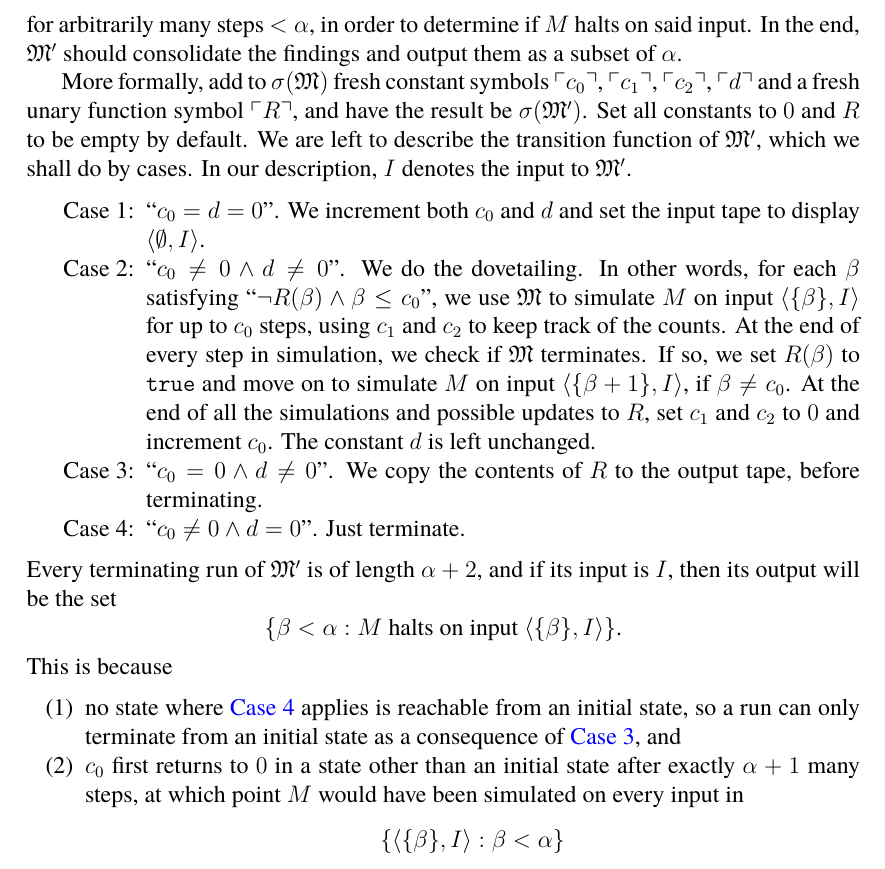
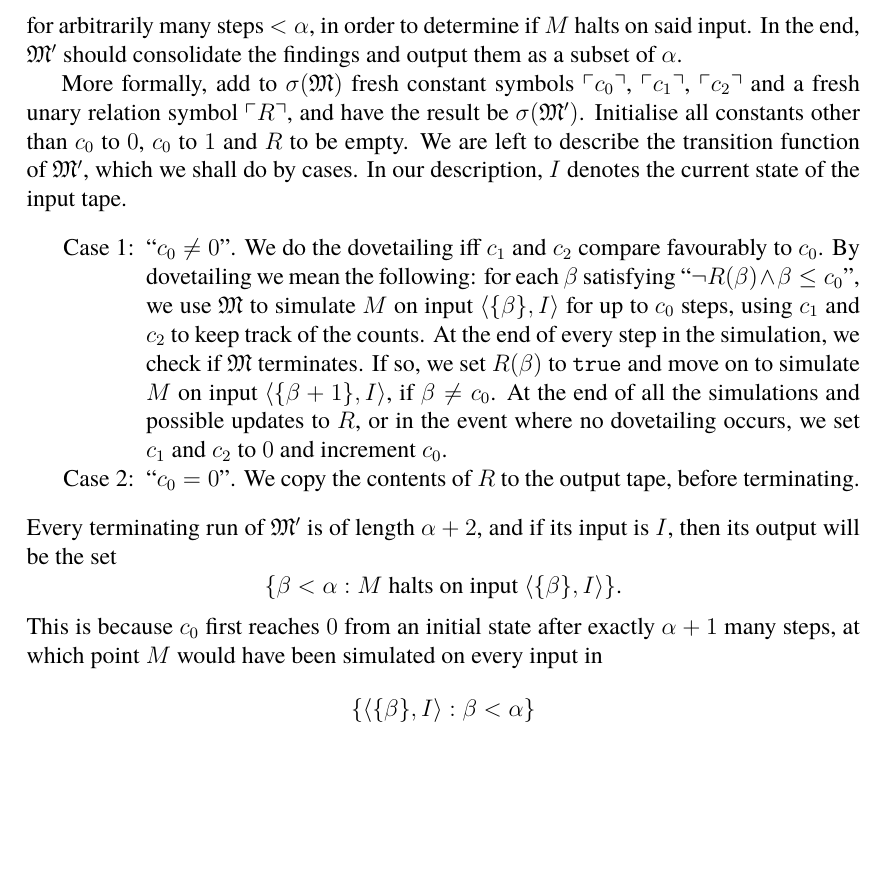
Before and after one commit to zoorado2/Relative-Constructibility-via-Generalised-Sequential-Algorithms, a LaTeX paper (Relative_Constructibility_via_Generalised_Sequential_Algorithms.tex): part of page 44 of 49, cut so that both start at the same text, the shorter picture padded with empty space. Compiled offline with pdfLaTeX.

Commit message:
Updates from Overleaf

```diff
--- a/Relative_Constructibility_via_Generalised_Sequential_Algorithms.tex
+++ b/Relative_Constructibility_via_Generalised_Sequential_Algorithms.tex
@@ -1634,20 +1634,17 @@ By Fact \ref{fact272}, $B$ is $\alpha$-computably enumerable in $A$, as witnesse
 \end{equation*}
 for arbitrarily many steps $< \alpha$, in order to determine if $M$ halts on said input. In the end, $\mathfrak{M}'$ should consolidate the findings and output them as a subset of $\alpha$.
 
-More formally, add to $\sigma(\mathfrak{M})$ fresh constant symbols $\ulcorner c_0 \urcorner$, $\ulcorner c_1 \urcorner$, $\ulcorner c_2 \urcorner$, $\ulcorner d \urcorner$ and a fresh unary function symbol $\ulcorner R \urcorner$, and have the result be $\sigma(\mathfrak{M}')$. Set all constants to $0$ and $R$ to be empty by default. We are left to describe the transition function of $\mathfrak{M}'$, which we shall do by cases. In our description, $I$ denotes the input to $\mathfrak{M}'$.
+More formally, add to $\sigma(\mathfrak{M})$ fresh constant symbols $\ulcorner c_0 \urcorner$, $\ulcorner c_1 \urcorner$, $\ulcorner c_2 \urcorner$ and a fresh unary relation symbol $\ulcorner R \urcorner$, and have the result be $\sigma(\mathfrak{M}')$. Initialise all constants other than $c_0$ to $0$, $c_0$ to $1$ and $R$ to be empty. We are left to describe the transition function of $\mathfrak{M}'$, which we shall do by cases. In our description, $I$ denotes the current state of the input tape.
 \begin{enumerate}[leftmargin=60pt, label=Case \arabic*:]
-    \item ``$c_0 = d = 0$''. We increment both $c_0$ and $d$ and set the input tape to display $\langle \emptyset, I \rangle$.
-    \item ``$c_0 \neq 0 \wedge d \neq 0$''. We do the dovetailing. In other words, for each $\beta$ satisfying ``$\neg R(\beta) \wedge \beta \leq c_0$'', we use $\mathfrak{M}$ to simulate $M$ on input $\langle \{\beta\}, I \rangle$ for up to $c_0$ steps, using $c_1$ and $c_2$ to keep track of the counts. At the end of every step in simulation, we check if $\mathfrak{M}$ terminates. If so, we set $R(\beta)$ to \texttt{true} and move on to simulate $M$ on input $\langle \{\beta + 1\}, I \rangle$, if $\beta \neq c_0$. At the end of all the simulations and possible updates to $R$, set $c_1$ and $c_2$ to $0$ and increment $c_0$. The constant $d$ is left unchanged.
-    \item\label{8340c3} ``$c_0 = 0 \wedge d \neq 0$''. We copy the contents of $R$ to the output tape, before terminating.
-    \item\label{8340c4} ``$c_0 \neq 0 \wedge d = 0$''. Just terminate.
+    \item ``$c_0 \neq 0$''. We do the dovetailing iff $c_1$ and $c_2$ compare favourably to $c_0$. By dovetailing we mean the following: for each $\beta$ satisfying ``$\neg R(\beta) \wedge \beta \leq c_0$'', we use $\mathfrak{M}$ to simulate $M$ on input $\langle \{\beta\}, I \rangle$ for up to $c_0$ steps, using $c_1$ and $c_2$ to keep track of the counts. At the end of every step in the simulation, we check if $\mathfrak{M}$ terminates. If so, we set $R(\beta)$ to \texttt{true} and move on to simulate $M$ on input $\langle \{\beta + 1\}, I \rangle$, if $\beta \neq c_0$. At the end of all the simulations and possible updates to $R$, or in the event where no dovetailing occurs, we set $c_1$ and $c_2$ to $0$ and increment $c_0$.
+    \item\label{8340c3} ``$c_0 = 0$''. We copy the contents of $R$ to the output tape, before terminating.
 \end{enumerate}
 Every terminating run of $\mathfrak{M}'$ is of length $\alpha + 2$, and if its input is $I$, then its output will be the set
 \begin{equation*}
     \{\beta < \alpha : M \text{ halts on input } \langle \{\beta\}, I \rangle\} \text{.}
-\end{equation*}This is because
-\begin{enumerate}[label=(\arabic*)]
-    \item no state where \hyperref[8340c4]{Case 4} applies is reachable from an initial state, so a run can only terminate from an initial state as a consequence of \hyperref[8340c3]{Case 3}, and
-    \item $c_0$ first returns to $0$ in a state other than an initial state after exactly $\alpha + 1$ many steps, at which point $M$ would have been simulated on every input in
-    \begin{equation*}
-        \{\langle \{\beta\}, I \rangle : \beta < \alpha\}
-    \end{equation*}
+\end{equation*}
+This is because $c_0$ first reaches $0$ from an initial state after exactly $\alpha + 1$ many steps, at which point $M$ would have been simulated on every input in
+\begin{equation*}
+    \{\langle \{\beta\}, I \rangle : \beta < \alpha\}
+\end{equation*}
+for up to arbitrarily many steps $< \alpha$, with all eventual haltings recorded in $R$. In particular, there is a terminating run of $\mathfrak{M}'$ with input $A$ and output $B$, whence $B \leq^P A$.
```
Also changed, not shown: Relative_Constructibility_via_Generalised_Sequential_Algorithms.tex (3 more changed lines).
